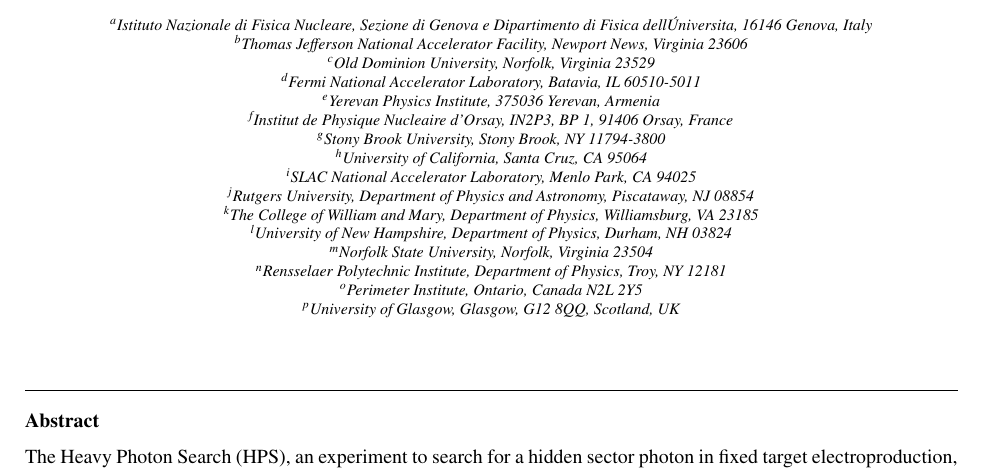
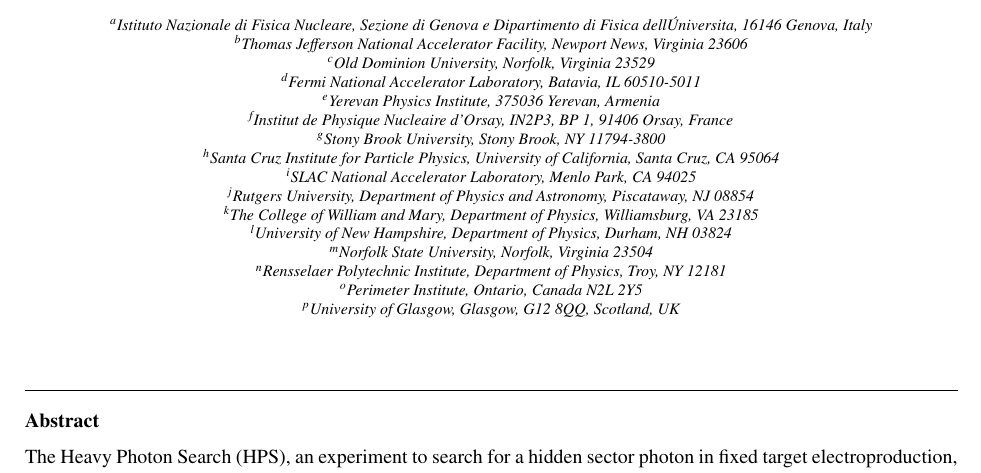
Before and after one commit to perhansson/hps-testrun-nim, a LaTeX paper (hps-testrun-nim.tex, which reads author_list_hps_PAC39_compact_alphabetical_order.tex): part of page 1 of 14, cut so that both start at the same text. Compiled offline with pdfLaTeX.

Commit message:
Fixed UCSC name in author list

```diff
--- a/author_list_hps_PAC39_compact_alphabetical_order.tex
+++ b/author_list_hps_PAC39_compact_alphabetical_order.tex
@@ -11,7 +11,7 @@
 \newcommand{\SACLAY}{CEA, Centre de Saclay, Irfu/Service de Physique Nucl\'eaire 91191 Gif-sur-Yvette, France}
 \newcommand{\ORSAY}{Institut de Physique Nucleaire d'Orsay, IN2P3, BP 1, 91406 Orsay, France}
 \newcommand{\ECOLE}{CPhT, Ecole Polytechnique, F 91128 PALAISEAU CEDEX, France}
-\newcommand{\UCSC}{University of California, Santa Cruz, CA 95064}
+\newcommand{\UCSC}{Santa Cruz Institute for Particle Physics, University of California, Santa Cruz, CA 95064}
 \newcommand{\SUNY}{Stony Brook University, Stony Brook, NY 11794-3800}
 \newcommand{\FNAL}{Fermi National Accelerator Laboratory, Batavia, IL 60510-5011}
 \newcommand{\UNH}{University of New Hampshire, Department of Physics, Durham, NH 03824}
```
Also changed, not shown: author_list_hps_PAC39_compact.tex (+1 -1 lines).
